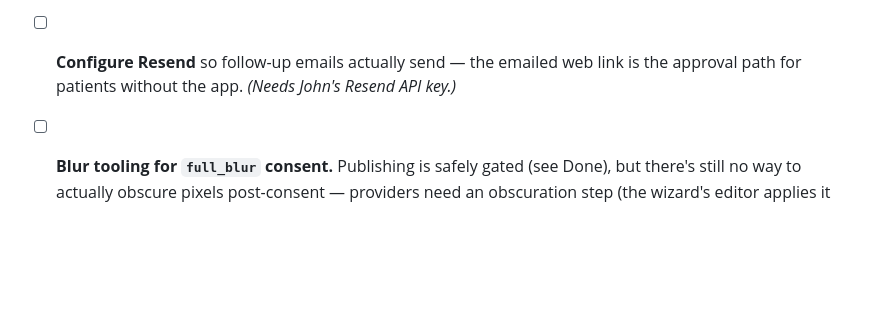
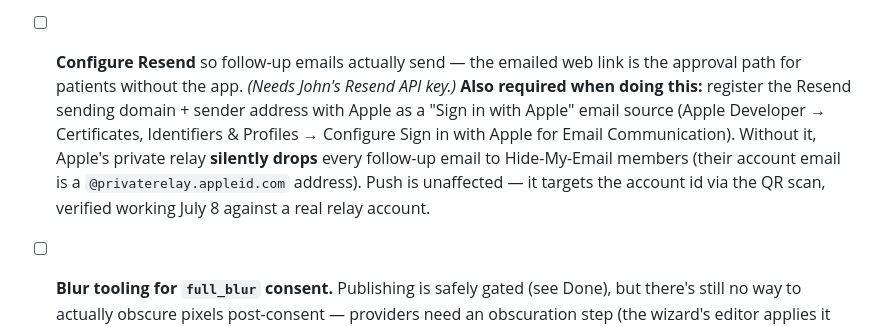
Before and after one commit to john-razzano/veriba-frontend, a Markdown page: TODO.md, the part around the change. GitHub-like rendering; blank space fills up the shorter version.

Commit message:
TODO: note Apple email-source registration needed for Resend + relay addresses
Co-Authored-By: Claude Fable 5 <noreply@anthropic.com>

```diff
--- a/TODO.md
+++ b/TODO.md
@@ -26,6 +26,13 @@ by backend e2e side effects — again; see Housekeeping) · provider
   John's Cloudflare account.)*
 - [ ] **Configure Resend** so follow-up emails actually send — the emailed web link is
   the approval path for patients without the app. *(Needs John's Resend API key.)*
+  **Also required when doing this:** register the Resend sending domain + sender
+  address with Apple as a "Sign in with Apple" email source (Apple Developer →
+  Certificates, Identifiers & Profiles → Configure Sign in with Apple for Email
+  Communication). Without it, Apple's private relay **silently drops** every
+  follow-up email to Hide-My-Email members (their account email is a
+  `@privaterelay.appleid.com` address). Push is unaffected — it targets the
+  account id via the QR scan, verified working July 8 against a real relay account.
 - [ ] **Blur tooling for `full_blur` consent.** Publishing is safely gated (see Done),
   but there's still no way to actually obscure pixels post-consent — providers need
   an obscuration step (the wizard's editor applies it pre-upload only) before a
```
